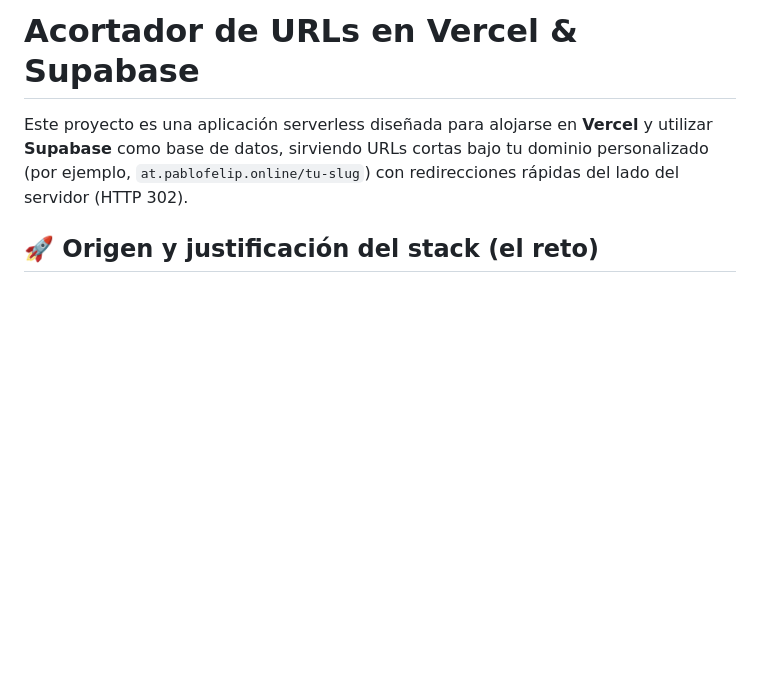
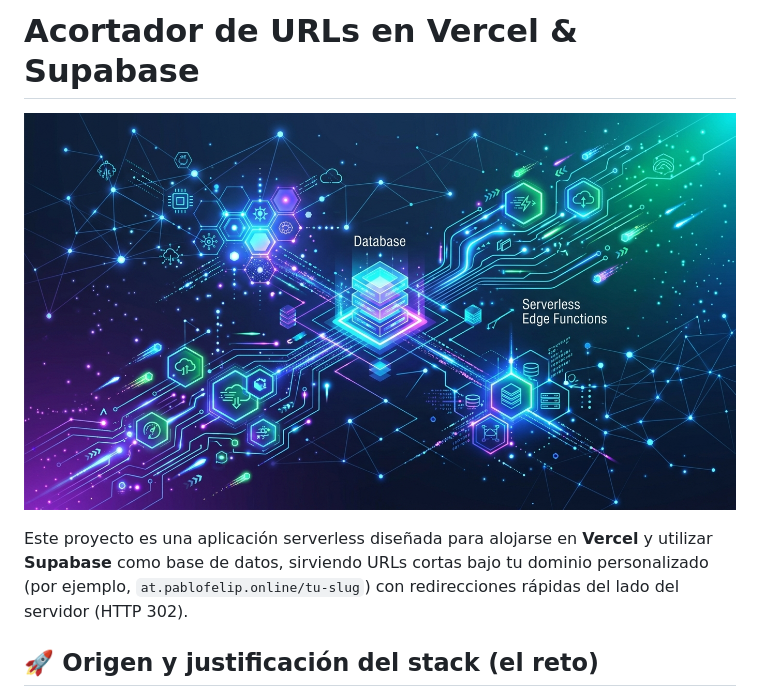
Before and after one commit to pfelipm/acortador-url, a Markdown page: README.md, the part around the change. GitHub-like rendering; pictures changed too: assets/readme_banner.jpg (added); blank space fills up the shorter version.

Commit message:
design: agregar banner del proyecto al README.md

```diff
--- a/README.md
+++ b/README.md
@@ -1,4 +1,6 @@
 # Acortador de URLs en Vercel & Supabase
+
+![Banner del proyecto](assets/readme_banner.jpg)
 
 Este proyecto es una aplicación serverless diseñada para alojarse en **Vercel** y utilizar **Supabase** como base de datos, sirviendo URLs cortas bajo tu dominio personalizado (por ejemplo, `at.pablofelip.online/tu-slug`) con redirecciones rápidas del lado del servidor (HTTP 302).
 
```
